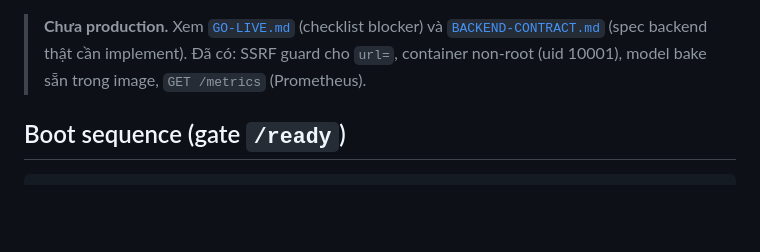
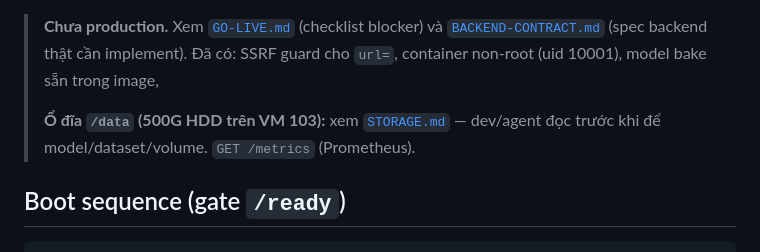
Before and after one commit to nhannguyenalien/detectcamera, a Markdown page: README.md, the part around the change. GitHub-like rendering; blank space fills up the shorter version.

Commit message:
docs: STORAGE.md — quy tắc dùng ổ /data (HDD) vs / (SSD) cho dev/agent

```diff
--- a/README.md
+++ b/README.md
@@ -22,6 +22,8 @@ vào cùng `vision-api` (đo VRAM rồi mới bật, GTX 1650 chỉ 4GB).
 > **Chưa production.** Xem [`GO-LIVE.md`](./GO-LIVE.md) (checklist blocker) và
 > [`BACKEND-CONTRACT.md`](./BACKEND-CONTRACT.md) (spec backend thật cần implement).
 > Đã có: SSRF guard cho `url=`, container non-root (uid 10001), model bake sẵn trong image,
+>
+> **Ổ đĩa `/data` (500G HDD trên VM 103):** xem [`STORAGE.md`](./STORAGE.md) — dev/agent đọc trước khi để model/dataset/volume.
 > `GET /metrics` (Prometheus).
 
 ## Boot sequence (gate `/ready`)
```
Also changed, not shown: STORAGE.md (added, +59 -0 lines).
